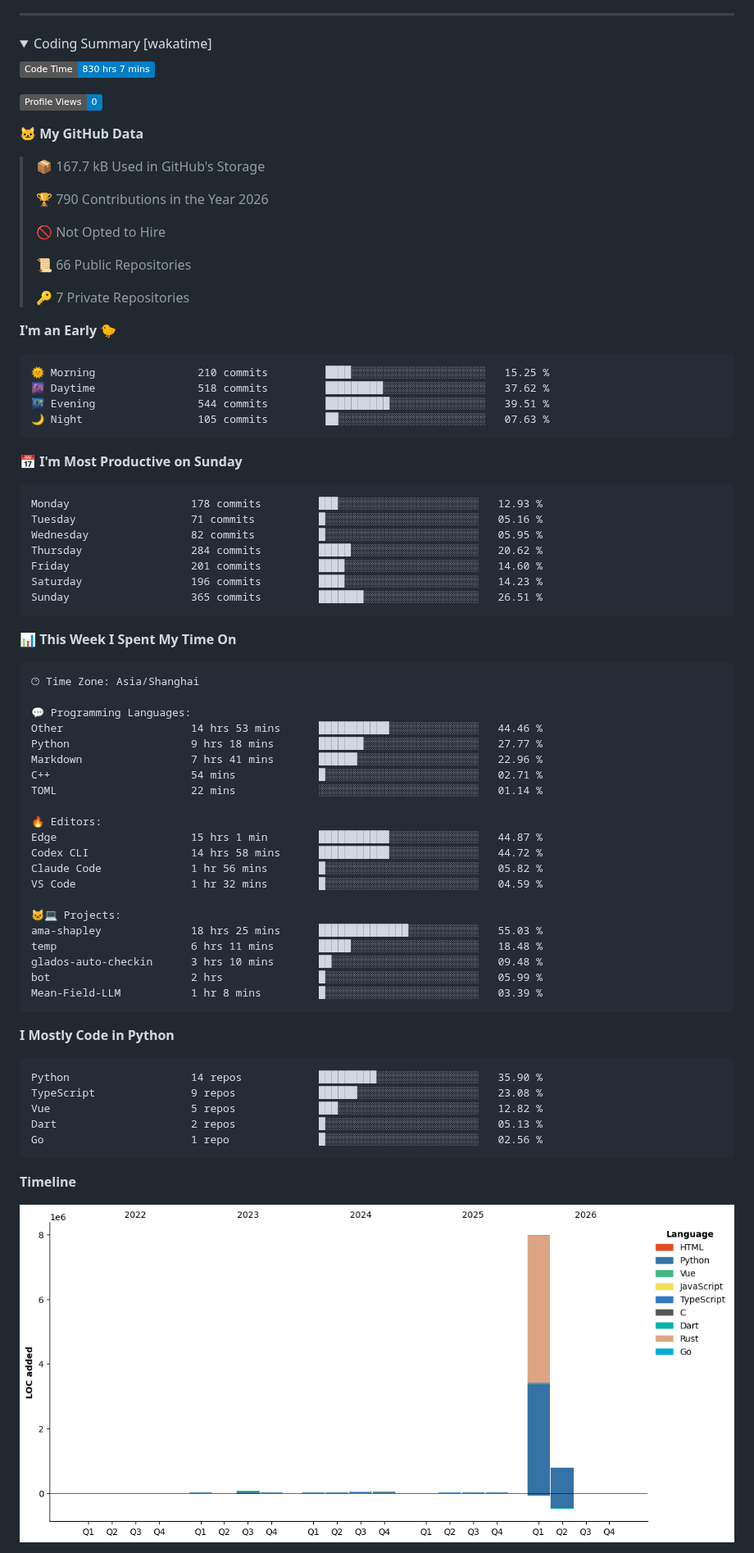
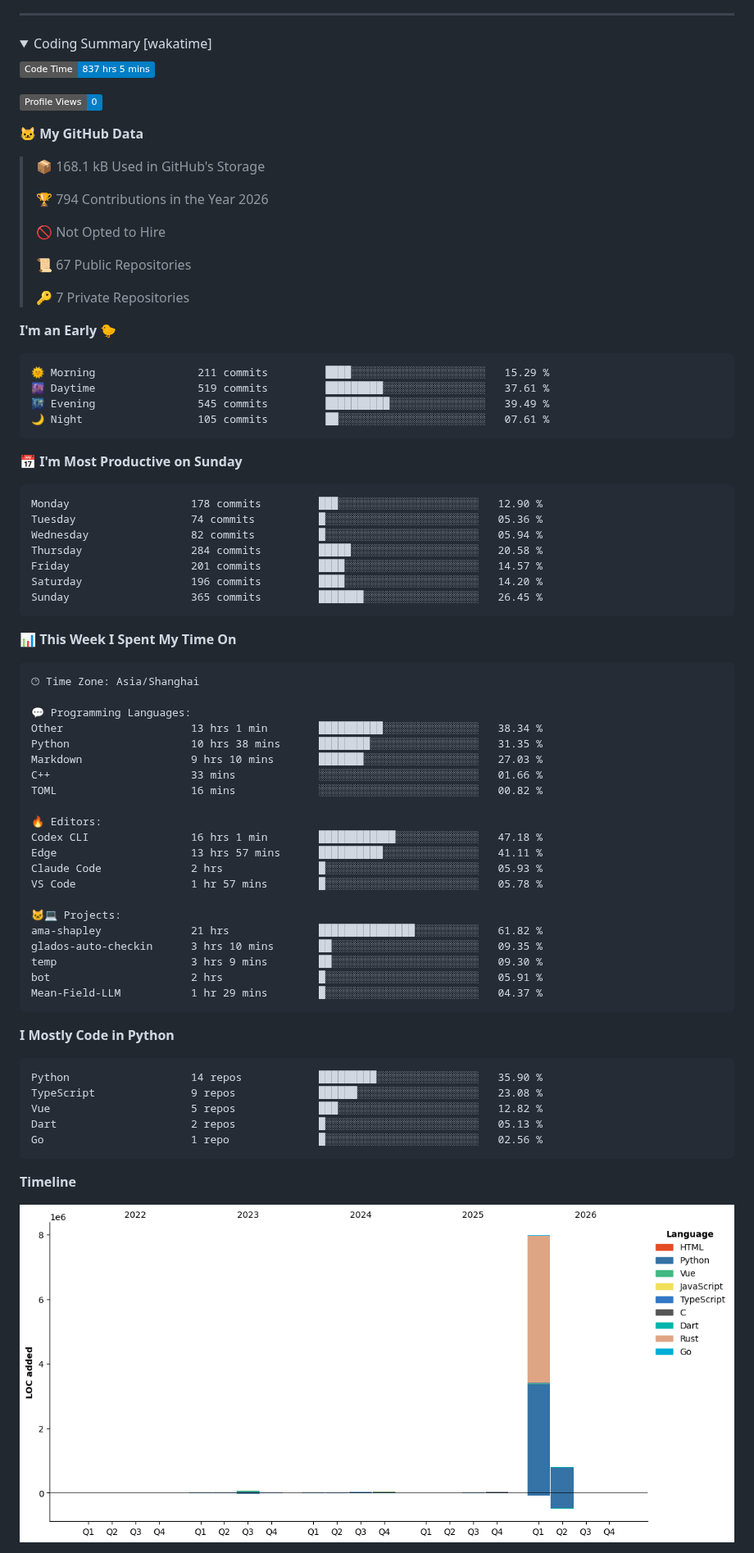
Before and after one commit to GuGuMur/GuGuMur, a Markdown page: README.md, the part around one of its changes. Shown at 82% size. GitHub-like rendering; pictures changed too: assets/bar_graph.png; folded sections open; badges without logos.

Commit message:
update: wakatime

````diff
--- a/README.md
+++ b/README.md
@@ -17,40 +17,40 @@
 <summary>Coding Summary [wakatime]</summary>
 
 <!--START_SECTION:waka-->
-![Code Time](http://img.shields.io/badge/Code%20Time-830%20hrs%207%20mins-blue?style=flat)
+![Code Time](http://img.shields.io/badge/Code%20Time-837%20hrs%205%20mins-blue?style=flat)
 
 ![Profile Views](http://img.shields.io/badge/Profile%20Views-0-blue?style=flat)
 
 **🐱 My GitHub Data**
 
-> 📦 167.7 kB Used in GitHub's Storage
+> 📦 168.1 kB Used in GitHub's Storage
  >
-> 🏆 790 Contributions in the Year 2026
+> 🏆 794 Contributions in the Year 2026
  >
 > 🚫 Not Opted to Hire
  >
-> 📜 66 Public Repositories
+> 📜 67 Public Repositories
  >
 > 🔑 7 Private Repositories
  >
 **I'm an Early 🐤**
 
 ```text
-🌞 Morning                210 commits         ████░░░░░░░░░░░░░░░░░░░░░   15.25 %
-🌆 Daytime                518 commits         █████████░░░░░░░░░░░░░░░░   37.62 %
-🌃 Evening                544 commits         ██████████░░░░░░░░░░░░░░░   39.51 %
-🌙 Night                  105 commits         ██░░░░░░░░░░░░░░░░░░░░░░░   07.63 %
+🌞 Morning                211 commits         ████░░░░░░░░░░░░░░░░░░░░░   15.29 %
+🌆 Daytime                519 commits         █████████░░░░░░░░░░░░░░░░   37.61 %
+🌃 Evening                545 commits         ██████████░░░░░░░░░░░░░░░   39.49 %
+🌙 Night                  105 commits         ██░░░░░░░░░░░░░░░░░░░░░░░   07.61 %
 ```
 📅 **I'm Most Productive on Sunday**
 
 ```text
-Monday                   178 commits         ███░░░░░░░░░░░░░░░░░░░░░░   12.93 %
-Tuesday                  71 commits          █░░░░░░░░░░░░░░░░░░░░░░░░   05.16 %
-Wednesday                82 commits          █░░░░░░░░░░░░░░░░░░░░░░░░   05.95 %
-Thursday                 284 commits         █████░░░░░░░░░░░░░░░░░░░░   20.62 %
-Friday                   201 commits         ████░░░░░░░░░░░░░░░░░░░░░   14.60 %
-Saturday                 196 commits         ████░░░░░░░░░░░░░░░░░░░░░   14.23 %
-Sunday                   365 commits         ███████░░░░░░░░░░░░░░░░░░   26.51 %
+Monday                   178 commits         ███░░░░░░░░░░░░░░░░░░░░░░   12.90 %
+Tuesday                  74 commits          █░░░░░░░░░░░░░░░░░░░░░░░░   05.36 %
+Wednesday                82 commits          █░░░░░░░░░░░░░░░░░░░░░░░░   05.94 %
+Thursday                 284 commits         █████░░░░░░░░░░░░░░░░░░░░   20.58 %
+Friday                   201 commits         ████░░░░░░░░░░░░░░░░░░░░░   14.57 %
+Saturday                 196 commits         ████░░░░░░░░░░░░░░░░░░░░░   14.20 %
+Sunday                   365 commits         ███████░░░░░░░░░░░░░░░░░░   26.45 %
 ```
 
 
@@ -60,24 +60,24 @@ Sunday                   365 commits         ███████░░░░
 🕑︎ Time Zone: Asia/Shanghai
 
 💬 Programming Languages:
-Other                    14 hrs 53 mins      ███████████░░░░░░░░░░░░░░   44.46 %
-Python                   9 hrs 18 mins       ███████░░░░░░░░░░░░░░░░░░   27.77 %
-Markdown                 7 hrs 41 mins       ██████░░░░░░░░░░░░░░░░░░░   22.96 %
-C++                      54 mins             █░░░░░░░░░░░░░░░░░░░░░░░░   02.71 %
-TOML                     22 mins             ░░░░░░░░░░░░░░░░░░░░░░░░░   01.14 %
+Other                    13 hrs 1 min        ██████████░░░░░░░░░░░░░░░   38.34 %
+Python                   10 hrs 38 mins      ████████░░░░░░░░░░░░░░░░░   31.35 %
+Markdown                 9 hrs 10 mins       ███████░░░░░░░░░░░░░░░░░░   27.03 %
+C++                      33 mins             ░░░░░░░░░░░░░░░░░░░░░░░░░   01.66 %
+TOML                     16 mins             ░░░░░░░░░░░░░░░░░░░░░░░░░   00.82 %
 
 🔥 Editors:
-Edge                     15 hrs 1 min        ███████████░░░░░░░░░░░░░░   44.87 %
-Codex CLI                14 hrs 58 mins      ███████████░░░░░░░░░░░░░░   44.72 %
-Claude Code              1 hr 56 mins        █░░░░░░░░░░░░░░░░░░░░░░░░   05.82 %
-VS Code                  1 hr 32 mins        █░░░░░░░░░░░░░░░░░░░░░░░░   04.59 %
+Codex CLI                16 hrs 1 min        ████████████░░░░░░░░░░░░░   47.18 %
+Edge                     13 hrs 57 mins      ██████████░░░░░░░░░░░░░░░   41.11 %
+Claude Code              2 hrs               █░░░░░░░░░░░░░░░░░░░░░░░░   05.93 %
+VS Code                  1 hr 57 mins        █░░░░░░░░░░░░░░░░░░░░░░░░   05.78 %
 
 🐱‍💻 Projects:
-ama-shapley              18 hrs 25 mins      ██████████████░░░░░░░░░░░   55.03 %
-temp                     6 hrs 11 mins       █████░░░░░░░░░░░░░░░░░░░░   18.48 %
-glados-auto-checkin      3 hrs 10 mins       ██░░░░░░░░░░░░░░░░░░░░░░░   09.48 %
-bot                      2 hrs               █░░░░░░░░░░░░░░░░░░░░░░░░   05.99 %
-Mean-Field-LLM           1 hr 8 mins         █░░░░░░░░░░░░░░░░░░░░░░░░   03.39 %
+ama-shapley              21 hrs              ███████████████░░░░░░░░░░   61.82 %
+glados-auto-checkin      3 hrs 10 mins       ██░░░░░░░░░░░░░░░░░░░░░░░   09.35 %
+temp                     3 hrs 9 mins        ██░░░░░░░░░░░░░░░░░░░░░░░   09.30 %
+bot                      2 hrs               █░░░░░░░░░░░░░░░░░░░░░░░░   05.91 %
+Mean-Field-LLM           1 hr 29 mins        █░░░░░░░░░░░░░░░░░░░░░░░░   04.37 %
 ```
 
 **I Mostly Code in Python**
````
Also changed, not shown: other parts of README.md (+1 -1 lines).
